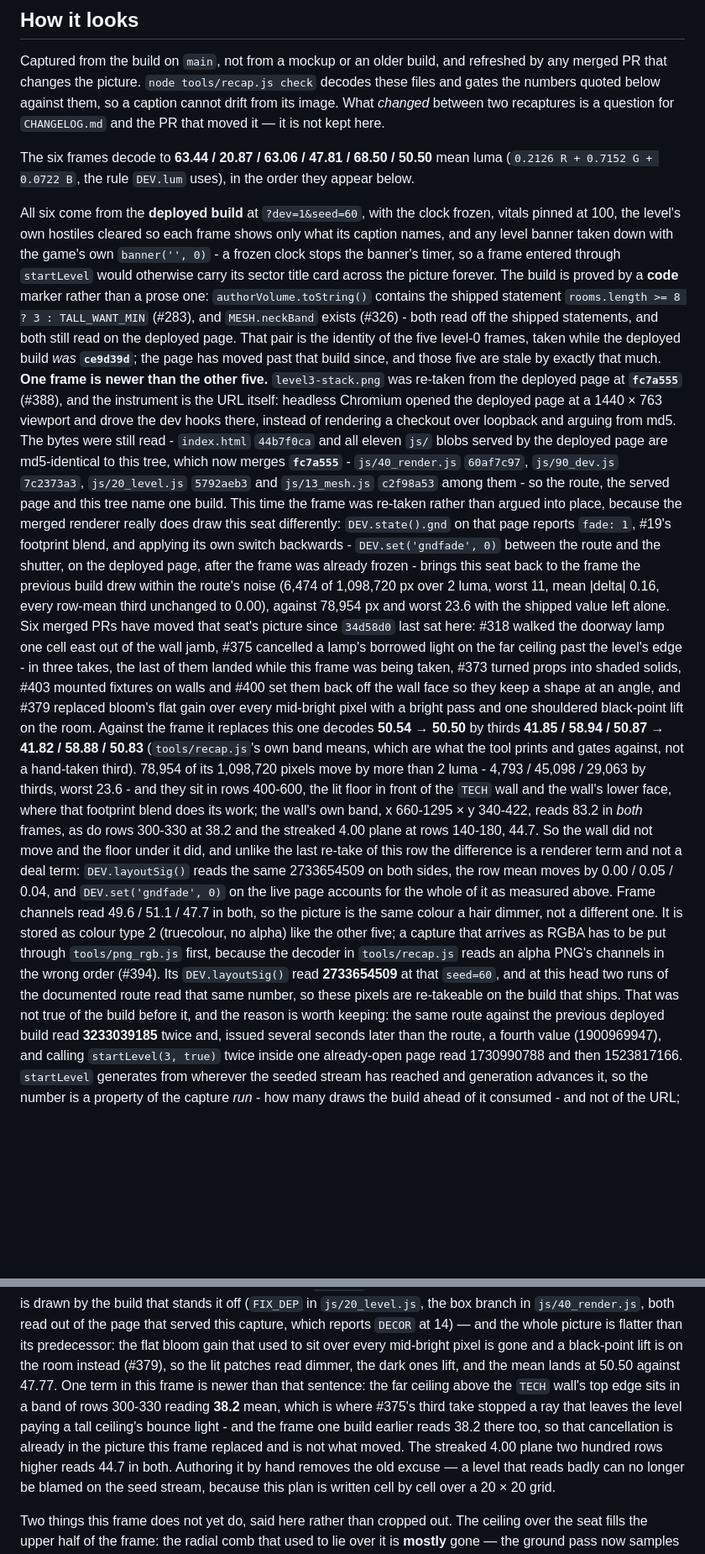
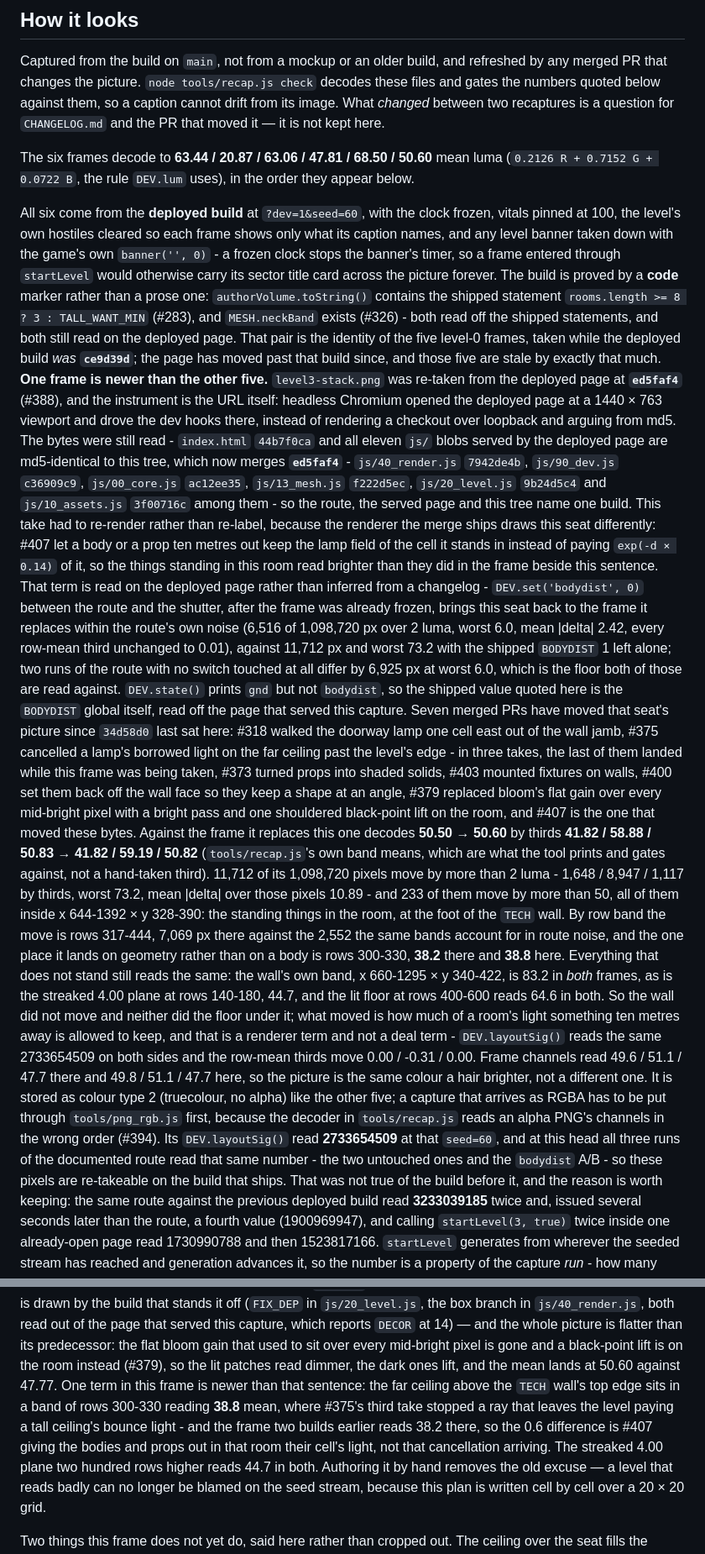
Before and after one commit to lioreshai/breach-protocol-flash-next, a Markdown page: README.md, 2 parts joined by grey strips. Shown at 84% size. Drawn GitHub-style; blank space fills up the shorter version.

Commit message:
docs: re-take THE STACK's frame from the build that keeps a body's light (#388)
main took #407 while the previous take of this row sat in review, and this PR
changes no js/, so the merged tree ships main's renderer: the caption's
js/40_render.js 60af7c97 was false of the tree it would have landed in. Merged
main (ed5faf4, which also carries #400's re-key) and re-took the frame from the
deployed URL, which already serves that renderer - index.html 44b7f0ca plus all
eleven js blobs read over the wire are md5-identical to this tree
(40_render 7942de4b, 90_dev c36909c9, 00_core ac12ee35, 13_mesh f222d5ec,
20_level 9b24d5c4, 10_assets 3f00716c).

mean 50.50 -> 50.60, thirds 41.82 / 58.88 / 50.83 -> 41.82 / 59.19 / 50.82.
11,712 of 1,098,720 px move by more than 2 luma, worst 73.2, and all 233 px that
move by more than 50 sit inside x 644-1392 x y 328-390 - the standing things at
the foot of the TECH wall. Rows 317-444 carry the move (7,069 px against 2,552 of
route noise in the same bands); the wall band x660-1295 x y340-422 reads 83.2 in
both, rows 140-180 44.7 in both and the lit floor at rows 400-600 64.6 in both, so
nothing that does not stand still moved. Attributed in the live page, not argued:
DEV.set('bodydist', 0) after the shutter brings this seat back to the frame it
replaces within the route's noise (6,516 px, worst 6.0, every row-mean third to
0.01) against 6,925 px worst 6.0 for two untouched runs.

DEV.layoutSig() read 2733654509 on all three runs at this head, so the deal
reproduced; #420 stays open because nothing in the route pins it. recap check 0
failures of 39 rows; smoke and VERT smoke passed; no reference, threshold or gate
moved - the diff is README.md, one PNG and its provenance row.

Refs #388

```diff
--- a/README.md
+++ b/README.md
@@ -51,7 +51,7 @@ PR that changes the picture. `node tools/recap.js check` decodes these files and
 quoted below against them, so a caption cannot drift from its image. What *changed* between two
 recaptures is a question for `CHANGELOG.md` and the PR that moved it — it is not kept here.
 
-The six frames decode to **63.44 / 20.87 / 63.06 / 47.81 / 68.50 / 50.50** mean luma
+The six frames decode to **63.44 / 20.87 / 63.06 / 47.81 / 68.50 / 50.60** mean luma
 (`0.2126 R + 0.7152 G + 0.0722 B`, the rule `DEV.lum` uses), in the order they appear below.
 
 All six come from the **deployed build** at `?dev=1&seed=60`, with the clock frozen, vitals pinned at
@@ -64,39 +64,48 @@ by a **code** marker rather than a prose one: `authorVolume.toString()` contains
 shipped statements, and both still read on the deployed page. That pair is the identity of the
 five level-0 frames, taken while the deployed build *was* **`ce9d39d`**; the page has moved past that build
 since, and those five are stale by exactly that much. **One frame is newer than the other five.**
-`level3-stack.png` was re-taken from the deployed page at **`fc7a555`** (#388), and the instrument is the
+`level3-stack.png` was re-taken from the deployed page at **`ed5faf4`** (#388), and the instrument is the
 URL itself: headless Chromium opened the deployed page at a 1440 × 763 viewport and drove the dev hooks
 there, instead of rendering a checkout over loopback and arguing from md5. The bytes were still read -
 `index.html` `44b7f0ca` and all eleven `js/` blobs served by the deployed page are md5-identical to this
-tree, which now merges **`fc7a555`** - `js/40_render.js` `60af7c97`, `js/90_dev.js` `7c2373a3`,
-`js/20_level.js` `5792aeb3` and `js/13_mesh.js` `c2f98a53` among them - so the route, the served page and
-this tree name one build. This time the frame was re-taken rather than argued into place, because the
-merged renderer really does draw this seat differently: `DEV.state().gnd` on that page reports `fade: 1`,
-#19's footprint blend, and applying its own switch backwards - `DEV.set('gndfade', 0)` between the route
-and the shutter, on the deployed page, after the frame was already frozen - brings this seat back to the
-frame the previous build drew within the route's noise (6,474 of 1,098,720 px over 2 luma, worst 11, mean
-|delta| 0.16, every row-mean third unchanged to 0.00), against 78,954 px and worst 23.6 with the shipped
-value left alone. Six merged PRs have moved that seat's picture since `34d58d0` last sat here: #318 walked
+tree, which now merges **`ed5faf4`** - `js/40_render.js` `7942de4b`, `js/90_dev.js` `c36909c9`,
+`js/00_core.js` `ac12ee35`, `js/13_mesh.js` `f222d5ec`, `js/20_level.js` `9b24d5c4` and
+`js/10_assets.js` `3f00716c` among them - so the route, the served page and this tree name one build.
+This take had to re-render rather than re-label, because the renderer the merge ships draws this seat
+differently: #407 let a body or a prop ten metres out keep the lamp field of the cell it stands in instead
+of paying `exp(-d × 0.14)` of it, so the things standing in this room read brighter than they did in the
+frame beside this sentence. That term is read on the deployed page rather than inferred from a changelog -
+`DEV.set('bodydist', 0)` between the route and the shutter, after the frame was already frozen, brings
+this seat back to the frame it replaces within the route's own noise (6,516 of 1,098,720 px over 2 luma,
+worst 6.0, mean |delta| 2.42, every row-mean third unchanged to 0.01), against 11,712 px and worst 73.2
+with the shipped `BODYDIST` 1 left alone; two runs of the route with no switch touched at all differ by
+6,925 px at worst 6.0, which is the floor both of those are read against. `DEV.state()` prints `gnd` but
+not `bodydist`, so the shipped value quoted here is the `BODYDIST` global itself, read off the page that
+served this capture. Seven merged PRs have moved that seat's picture since `34d58d0` last sat here: #318 walked
 the doorway lamp one cell east out of the wall jamb, #375 cancelled a lamp's borrowed light on the far
 ceiling past the level's edge - in three takes, the last of them landed while this frame was being taken,
-#373 turned props into shaded solids, #403 mounted fixtures on walls and #400 set them back off the wall
-face so they keep a shape at an angle, and #379 replaced bloom's flat gain over every mid-bright pixel
-with a bright pass and one shouldered black-point lift on the room. Against the frame it replaces this one
-decodes **50.54 → 50.50** by thirds **41.85 / 58.94 / 50.87 → 41.82 / 58.88 / 50.83** (`tools/recap.js`'s
-own band means, which are what the tool prints and gates against, not a hand-taken third). 78,954 of its
-1,098,720 pixels move by more than 2 luma - 4,793 / 45,098 / 29,063 by thirds, worst 23.6 - and they sit in
-rows 400-600, the lit floor in front of the `TECH` wall and the wall's lower face, where that footprint
-blend does its work; the wall's own band, x 660-1295 × y 340-422, reads 83.2 in *both* frames, as do rows
-300-330 at 38.2 and the streaked 4.00 plane at rows 140-180, 44.7. So the wall did not move and the floor
-under it did, and unlike the last re-take of this row the difference is a renderer term and not a deal
-term: `DEV.layoutSig()` reads the same 2733654509 on both sides, the row mean moves by 0.00 / 0.05 / 0.04,
-and `DEV.set('gndfade', 0)` on the live page accounts for the whole of it as measured above. Frame
-channels read 49.6 / 51.1 / 47.7 in both, so the picture is the same colour a hair dimmer, not a different
-one. It is stored as colour type 2 (truecolour, no
+#373 turned props into shaded solids, #403 mounted fixtures on walls, #400 set them back off the wall face
+so they keep a shape at an angle, #379 replaced bloom's flat gain over every mid-bright pixel with a bright
+pass and one shouldered black-point lift on the room, and #407 is the one that moved these bytes. Against
+the frame it replaces this one decodes **50.50 → 50.60** by thirds **41.82 / 58.88 / 50.83 → 41.82 /
+59.19 / 50.82** (`tools/recap.js`'s own band means, which are what the tool prints and gates against, not
+a hand-taken third). 11,712 of its 1,098,720 pixels move by more than 2 luma - 1,648 / 8,947 / 1,117 by
+thirds, worst 73.2, mean |delta| over those pixels 10.89 - and 233 of them move by more than 50, all of
+them inside x 644-1392 × y 328-390: the standing things in the room, at the foot of the `TECH` wall. By
+row band the move is rows 317-444, 7,069 px there against the 2,552 the same bands account for in route
+noise, and the one place it lands on geometry rather than on a body is rows 300-330, **38.2** there and
+**38.8** here. Everything that does not stand still reads the same: the wall's own band, x 660-1295 ×
+y 340-422, is 83.2 in *both* frames, as is the streaked 4.00 plane at rows 140-180, 44.7, and the lit
+floor at rows 400-600 reads 64.6 in both. So the wall did not move and neither did the floor under it;
+what moved is how much of a room's light something ten metres away is allowed to keep, and that is a
+renderer term and not a deal term - `DEV.layoutSig()` reads the same 2733654509 on both sides and the
+row-mean thirds move 0.00 / -0.31 / 0.00. Frame channels read 49.6 / 51.1 / 47.7 there and 49.8 / 51.1 /
+47.7 here, so the picture is the same colour a hair brighter, not a different one. It is stored as colour type 2 (truecolour, no
 alpha) like the other five; a capture that arrives as RGBA has to be put through `tools/png_rgb.js`
 first, because the decoder in `tools/recap.js` reads an alpha PNG's channels in the wrong order (#394).
-Its `DEV.layoutSig()` read **2733654509** at that `seed=60`, and at this head two runs of the documented
-route read that same number, so these pixels are re-takeable on the build that ships. That was not true of
+Its `DEV.layoutSig()` read **2733654509** at that `seed=60`, and at this head all three runs of the
+documented route read that same number - the two untouched ones and the `bodydist` A/B - so these pixels
+are re-takeable on the build that ships. That was not true of
 the build before it, and the reason is worth keeping: the same route against the previous deployed build
 read **3233039185** twice and, issued several seconds later than the route, a fourth value (1900969947),
 and calling `startLevel(3, true)` twice inside one already-open page read 1730990788 and then 1523817166.
@@ -243,12 +252,12 @@ is drawn by the build that stands it off (`FIX_DEP` in `js/20_level.js`, the box
 both read out of the page that served this capture, which reports `DECOR` at 14) — and the whole
 picture is flatter than its predecessor: the flat bloom gain that
 used to sit over every mid-bright pixel is gone and a black-point lift is on the room instead (#379), so
-the lit patches read dimmer, the dark ones lift, and the mean lands at 50.50 against 47.77. One term in
+the lit patches read dimmer, the dark ones lift, and the mean lands at 50.60 against 47.77. One term in
 this frame is newer than that sentence: the far ceiling above the `TECH` wall's top edge sits in a band of
-rows 300-330 reading **38.2** mean, which is where #375's third take stopped a ray that leaves the level
-paying a tall ceiling's bounce light - and the frame one build earlier reads 38.2 there too, so that
-cancellation is already in the picture this frame replaced and is not what moved. The streaked 4.00 plane
-two hundred rows higher reads 44.7 in both. Authoring it by hand removes the old excuse — a level that
+rows 300-330 reading **38.8** mean, where #375's third take stopped a ray that leaves the level paying a
+tall ceiling's bounce light - and the frame two builds earlier reads 38.2 there, so the 0.6 difference is
+#407 giving the bodies and props out in that room their cell's light, not that cancellation arriving. The
+streaked 4.00 plane two hundred rows higher reads 44.7 in both. Authoring it by hand removes the old excuse — a level that
 reads badly can no longer be blamed on the seed stream, because this plan is written cell by cell over a
 20 × 20 grid.
 
```
Also changed, not shown: docs/screens/level3-stack.png, 1 other file.
